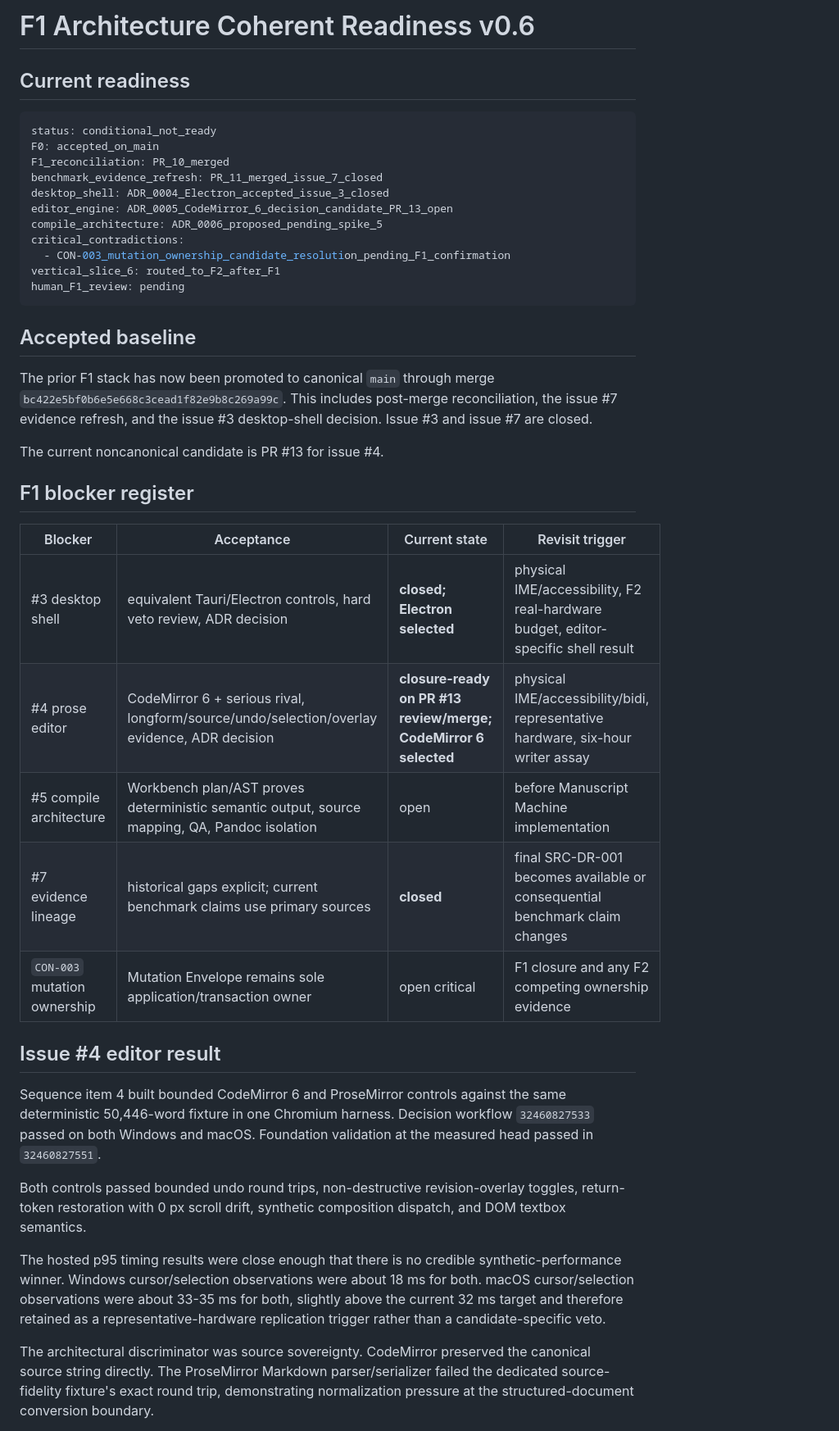
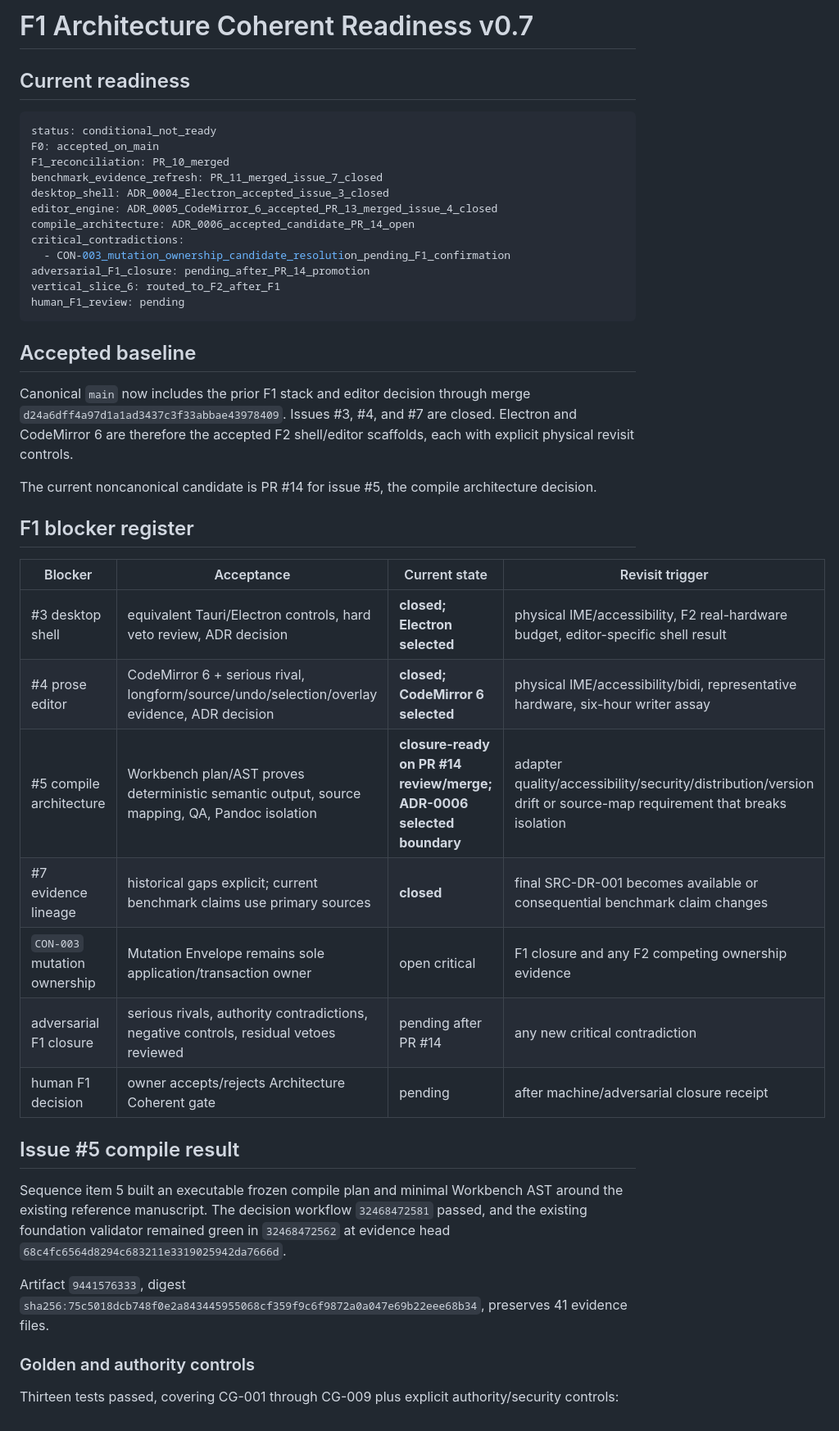
Before and after one commit to joelfalconer/Constellation-Writer, a Markdown page: docs/validation/F1_READINESS_REPORT.md, the part around one of its changes. Shown at 82% size. Rendered like a GitHub page.

````diff
--- a/docs/validation/F1_READINESS_REPORT.md
+++ b/docs/validation/F1_READINESS_REPORT.md
@@ -1,4 +1,4 @@
-# F1 Architecture Coherent Readiness v0.6
+# F1 Architecture Coherent Readiness v0.7
 
 ## Current readiness
 
@@ -8,37 +8,40 @@ F0: accepted_on_main
 F1_reconciliation: PR_10_merged
 benchmark_evidence_refresh: PR_11_merged_issue_7_closed
 desktop_shell: ADR_0004_Electron_accepted_issue_3_closed
-editor_engine: ADR_0005_CodeMirror_6_decision_candidate_PR_13_open
-compile_architecture: ADR_0006_proposed_pending_spike_5
+editor_engine: ADR_0005_CodeMirror_6_accepted_PR_13_merged_issue_4_closed
+compile_architecture: ADR_0006_accepted_candidate_PR_14_open
 critical_contradictions:
   - CON-003_mutation_ownership_candidate_resolution_pending_F1_confirmation
+adversarial_F1_closure: pending_after_PR_14_promotion
 vertical_slice_6: routed_to_F2_after_F1
 human_F1_review: pending
 ```
 
 ## Accepted baseline
 
-The prior F1 stack has now been promoted to canonical `main` through merge `bc422e5bf0b6e5e668c3cead1f82e9b8c269a99c`. This includes post-merge reconciliation, the issue #7 evidence refresh, and the issue #3 desktop-shell decision. Issue #3 and issue #7 are closed.
+Canonical `main` now includes the prior F1 stack and editor decision through merge `d24a6dff4a97d1a1ad3437c3f33abbae43978409`. Issues #3, #4, and #7 are closed. Electron and CodeMirror 6 are therefore the accepted F2 shell/editor scaffolds, each with explicit physical revisit controls.
 
-The current noncanonical candidate is PR #13 for issue #4.
+The current noncanonical candidate is PR #14 for issue #5, the compile architecture decision.
 
 ## F1 blocker register
 
 | Blocker | Acceptance | Current state | Revisit trigger |
 |---|---|---|---|
 | #3 desktop shell | equivalent Tauri/Electron controls, hard veto review, ADR decision | **closed; Electron selected** | physical IME/accessibility, F2 real-hardware budget, editor-specific shell result |
-| #4 prose editor | CodeMirror 6 + serious rival, longform/source/undo/selection/overlay evidence, ADR decision | **closure-ready on PR #13 review/merge; CodeMirror 6 selected** | physical IME/accessibility/bidi, representative hardware, six-hour writer assay |
-| #5 compile architecture | Workbench plan/AST proves deterministic semantic output, source mapping, QA, Pandoc isolation | open | before Manuscript Machine implementation |
+| #4 prose editor | CodeMirror 6 + serious rival, longform/source/undo/selection/overlay evidence, ADR decision | **closed; CodeMirror 6 selected** | physical IME/accessibility/bidi, representative hardware, six-hour writer assay |
+| #5 compile architecture | Workbench plan/AST proves deterministic semantic output, source mapping, QA, Pandoc isolation | **closure-ready on PR #14 review/merge; ADR-0006 selected boundary** | adapter quality/accessibility/security/distribution/version drift or source-map requirement that breaks isolation |
 | #7 evidence lineage | historical gaps explicit; current benchmark claims use primary sources | **closed** | final SRC-DR-001 becomes available or consequential benchmark claim changes |
 | `CON-003` mutation ownership | Mutation Envelope remains sole application/transaction owner | open critical | F1 closure and any F2 competing ownership evidence |
+| adversarial F1 closure | serious rivals, authority contradictions, negative controls, residual vetoes reviewed | pending after PR #14 | any new critical contradiction |
+| human F1 decision | owner accepts/rejects Architecture Coherent gate | pending | after machine/adversarial closure receipt |
 
-## Issue #4 editor result
+## Issue #5 compile result
 
-Sequence item 4 built bounded CodeMirror 6 and ProseMirror controls against the same deterministic 50,446-word fixture in one Chromium harness. Decision workflow `32460827533` passed on both Windows and macOS. Foundation validation at the measured head passed in `32460827551`.
+Sequence item 5 built an executable frozen compile plan and minimal Workbench AST around the existing reference manuscript. The decision workflow `32468472581` passed, and the existing foundation validator remained green in `32468472562` at evidence head `68c4fc6564d8294c683211e3319025942da7666d`.
 
-Both controls passed bounded undo round trips, non-destructive revision-overlay toggles, return-token restoration with 0 px scroll drift, synthetic composition dispatch, and DOM textbox semantics.
+Artifact `9441576333`, digest `sha256:75c5018dcb748f0e2a843445955068cf359f9c6f9872a0a047e69b22eee68b34`, preserves 41 evidence files.
 
-The hosted p95 timing results were close enough that there is no credible synthetic-performance winner. Windows cursor/selection observations were about 18 ms for both. macOS cursor/selection observations were about 33-35 ms for both, slightly above the current 32 ms target and therefore retained as a representative-hardware replication trigger rather than a candidate-specific veto.
+### Golden and authority controls
 
-The architectural discriminator was source sovereignty. CodeMirror preserved the canonical source string directly. The ProseMirror Markdown parser/serializer failed the dedicated source-fidelity fixture's exact round trip, demonstrating normalization pressure at the structured-document conversion boundary.
+Thirteen tests passed, covering CG-001 through CG-009 plus explicit authority/security controls:
 
````
Also changed, not shown: other parts of docs/validation/F1_READINESS_REPORT.md (+63 -18 lines).
